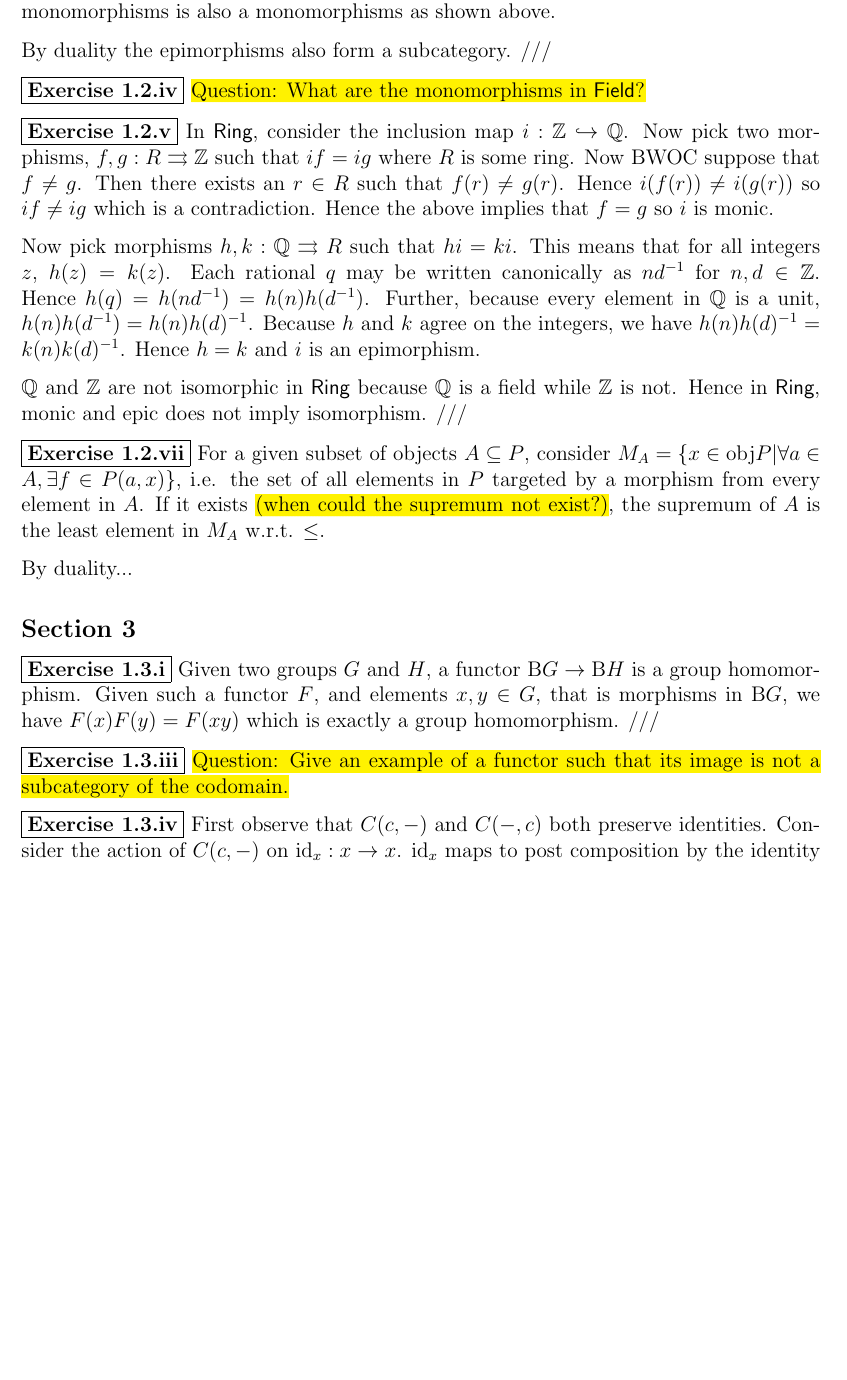
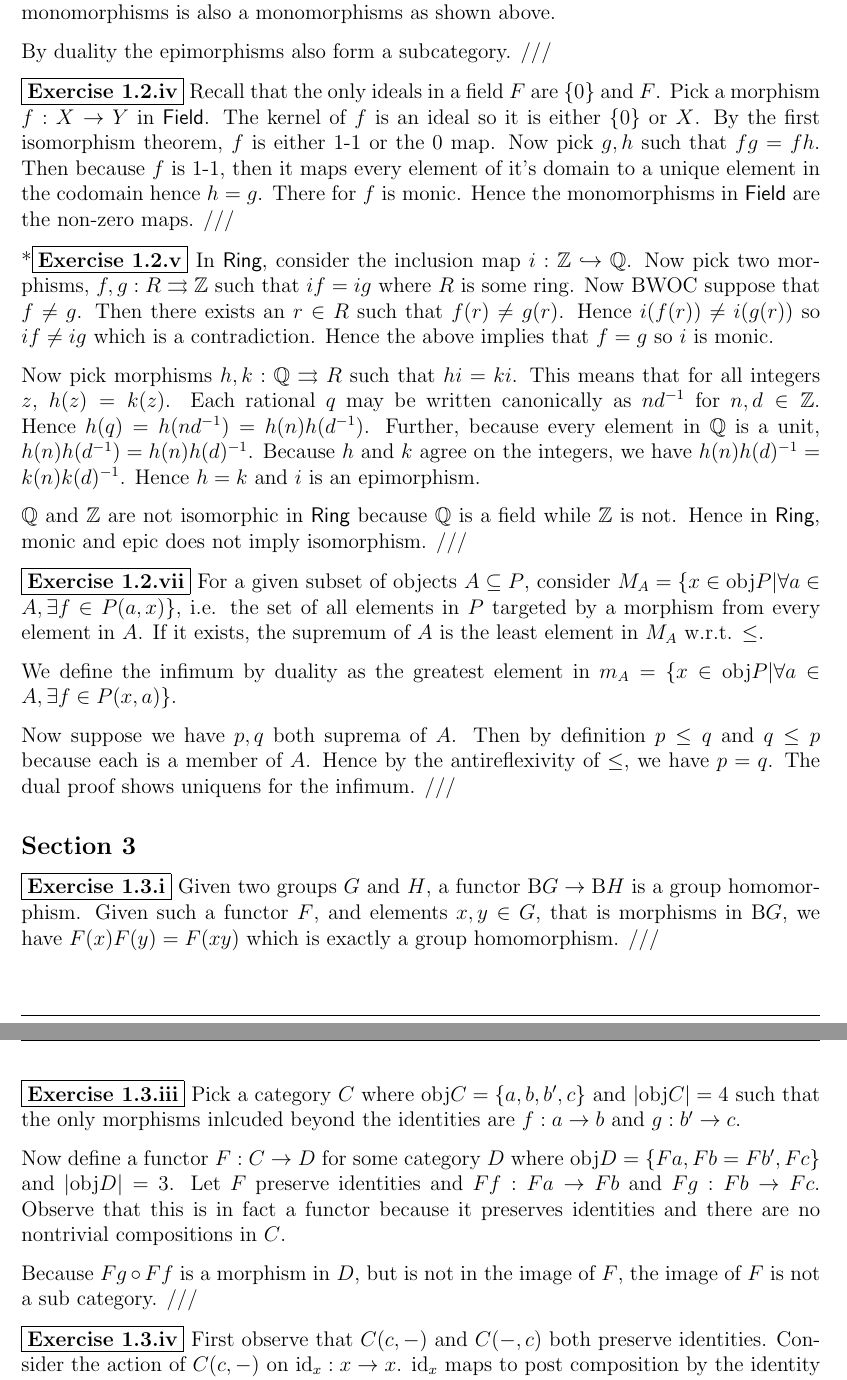
Before and after one commit to isaacvando/MATH4960, a LaTeX problem sheet (Chapter1/Exercises.tex): part of page 2 of 4 before the commit and two parts of pages 2 and 3 of 4 after it, the two joined at a grey line, cut so that both start at the same text, the shorter picture padded with empty space. Compiled offline with pdfLaTeX.

Commit message:
updates prior to 2/3 meeting

```diff
--- a/Chapter1/Exercises.tex
+++ b/Chapter1/Exercises.tex
@@ -57,6 +57,8 @@
 \newcommand{\commaArrow}{\!\downarrow\!}
 \newcommand{\oper}{\operatorname}
 \newcommand{\op}{\mathrm{op}}
+\newcommand{\obj}{\mathrm{obj}}
+\newcommand{\mor}{\mathrm{mor}}
 
 \newcommand\restr[2]{{% we make the whole thing an ordinary symbol
 \left.\kern-\nulldelimiterspace % automatically resize the bar with \right
@@ -127,17 +129,19 @@
 
   By duality the epimorphisms also form a subcategory. ///
 
-  \exercise{1.2.iv} \hl{Question: What are the monomorphisms in \cat{Field}?}
+  \exercise{1.2.iv} Recall that the only ideals in a field $F$ are $\{0\}$ and $F$. Pick a morphism $f : X \ra Y$ in \cat{Field}. The kernel of $f$ is an ideal so it is either $\{0\}$ or $X$. By the first isomorphism theorem, $f$ is either 1-1 or the 0 map. Now pick $g,h$ such that $fg = fh$. Then because $f$ is 1-1, then it maps every element of it's domain to a unique element in the codomain hence $h = g$. There for $f$ is monic. Hence the monomorphisms in \cat{Field} are the non-zero maps. ///
 
-  \exercise{1.2.v} In \cat{Ring}, consider the inclusion map $i : \Z \hookrightarrow \Q$. Now pick two morphisms, $f,g : R \rightrightarrows \Z$ such that $if = ig$ where $R$ is some ring. Now BWOC suppose that $f \ne g$. Then there exists an $r \in R$ such that $f(r) \ne g(r)$. Hence $i(f(r)) \ne i(g(r))$ so $if \ne ig$ which is a contradiction. Hence the above implies that $f = g$ so $i$ is monic.
+  *\exercise{1.2.v} In \cat{Ring}, consider the inclusion map $i : \Z \hookrightarrow \Q$. Now pick two morphisms, $f,g : R \rightrightarrows \Z$ such that $if = ig$ where $R$ is some ring. Now BWOC suppose that $f \ne g$. Then there exists an $r \in R$ such that $f(r) \ne g(r)$. Hence $i(f(r)) \ne i(g(r))$ so $if \ne ig$ which is a contradiction. Hence the above implies that $f = g$ so $i$ is monic.
 
   Now pick morphisms $h,k : \Q \rightrightarrows R$ such that $hi = ki$. This means that for all integers $z$, $h(z) = k(z)$. Each rational $q$ may be written canonically as $nd^{-1}$ for $n, d \in \Z$. Hence $h(q) = h(nd^{-1}) = h(n)h(d^{-1})$. Further, because every element in $\Q$ is a unit, $h(n)h(d^{-1}) = h(n)h(d)^{-1}$. Because $h$ and $k$ agree on the integers, we have $h(n)h(d)^{-1} = k(n)k(d)^{-1}$. Hence $h = k$ and $i$ is an epimorphism.
 
   $\Q$ and $\Z$ are not isomorphic in \cat{Ring} because $\Q$ is a field while $\Z$ is not. Hence in \cat{Ring}, monic and epic does not imply isomorphism. ///
 
-  \exercise{1.2.vii} For a given subset of objects $A \subseteq P$, consider $M_A = \{ x \in \mathrm{obj}P | \forall a \in A, \exists f \in P(a,x) \}$, i.e. the set of all elements in $P$ targeted by a morphism from every element in $A$. If it exists \hl{(when could the supremum not exist?)}, the supremum of $A$ is the least element in $M_A$ w.r.t. $\le$.
+  \exercise{1.2.vii} For a given subset of objects $A \subseteq P$, consider $M_A = \{ x \in \mathrm{obj}P | \forall a \in A, \exists f \in P(a,x) \}$, i.e. the set of all elements in $P$ targeted by a morphism from every element in $A$. If it exists, the supremum of $A$ is the least element in $M_A$ w.r.t. $\le$.
 
-  By duality...
+  We define the infimum by duality as the greatest element in $m_A = \{ x \in \mathrm{obj}P | \forall a \in A, \exists f \in P(x,a) \}$.
+
+  Now suppose we have $p,q$ both suprema of $A$. Then by definition $p \le q$ and $q \le p$ because each is a member of $A$. Hence by the antireflexivity of $\le$, we have $p = q$. The dual proof shows uniquens for the infimum. ///
 
 
 
@@ -147,7 +151,11 @@
   % Given two groups $G$ and $H$, a functor $\mathrm{B}G \ra \mathrm{B}H$ takes the object in $\mathrm{B}G$ to the object in $\mathrm{B}H$, the identity morphism to the identity morphism, and each other morphism in $\mathrm{B}G$ to a morhpism in $\mathrm{B}H$. (What is this question asking?)
 
 
-  \exercise{1.3.iii} \hl{Question: Give an example of a functor such that its image is not a subcategory of the codomain.}
+  \exercise{1.3.iii} Pick a category $C$ where $\obj C = \{a,b,b',c\}$ and $|\obj C| = 4$ such that the only morphisms inlcuded beyond the identities are $f : a \ra b$ and $g: b' \ra c$.
+
+  Now define a functor $F : C \ra D$ for some category $D$ where $\obj D = \{Fa, Fb = Fb', Fc\}$ and $|\obj D| = 3$. Let $F$ preserve identities and $Ff : Fa \ra Fb$ and $Fg : Fb \ra Fc$. Observe that this is in fact a functor because it preserves identities and there are no nontrivial compositions in $C$.
+
+  Because $Fg \circ Ff$ is a morphism in $D$, but is not in the image of $F$, the image of $F$ is not a sub category. ///
 
 
   \exercise{1.3.iv} First observe that $C(c,-)$ and $C(-,c)$ both preserve identities. Consider the action of $C(c,-)$ on $\id_x : x \ra x$. $\id_x$ maps to post composition by the identity on $C(c,x)$ which is the identity morphism for $C(c,x)$. Similar reason applies for $C(-,c)$.
```
Also changed, not shown: Chapter1/Exercises.pdf, Chapter1/Exercises.tex (5 more changed lines).
